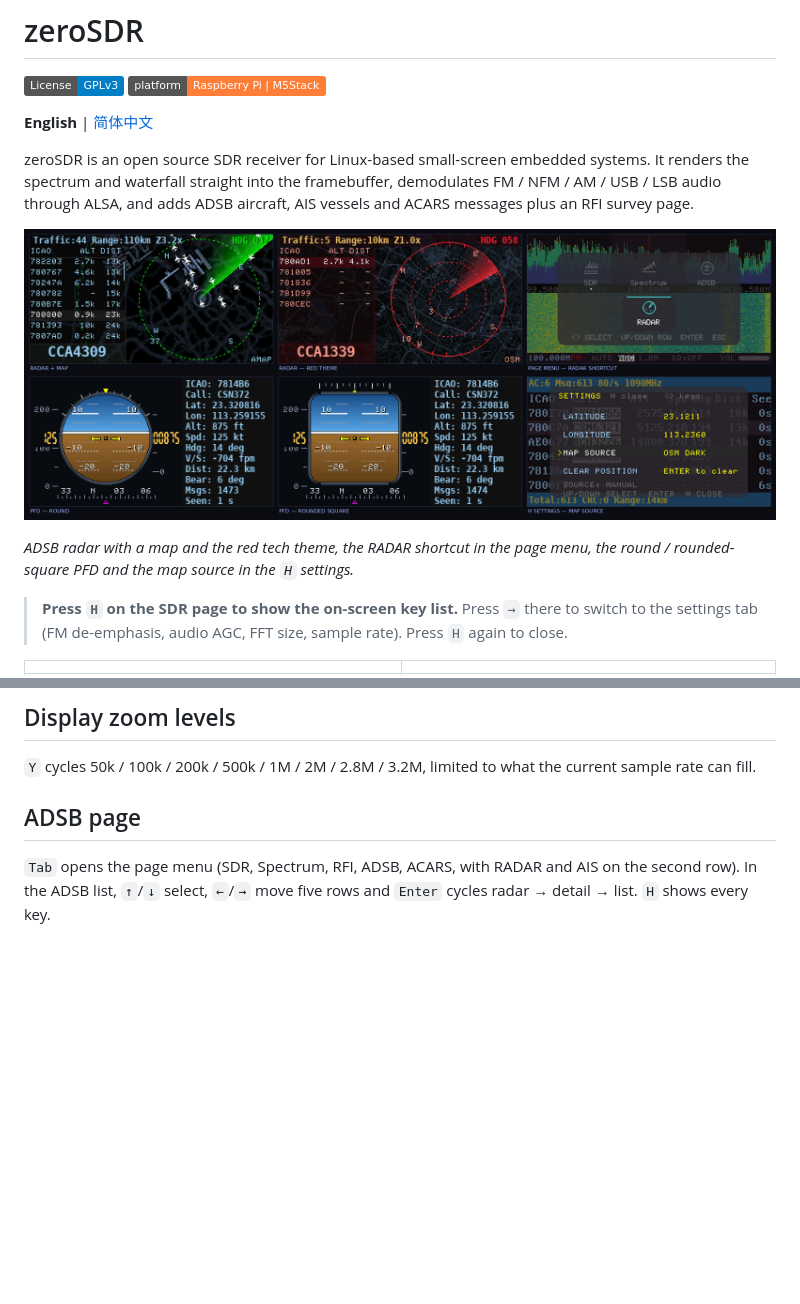
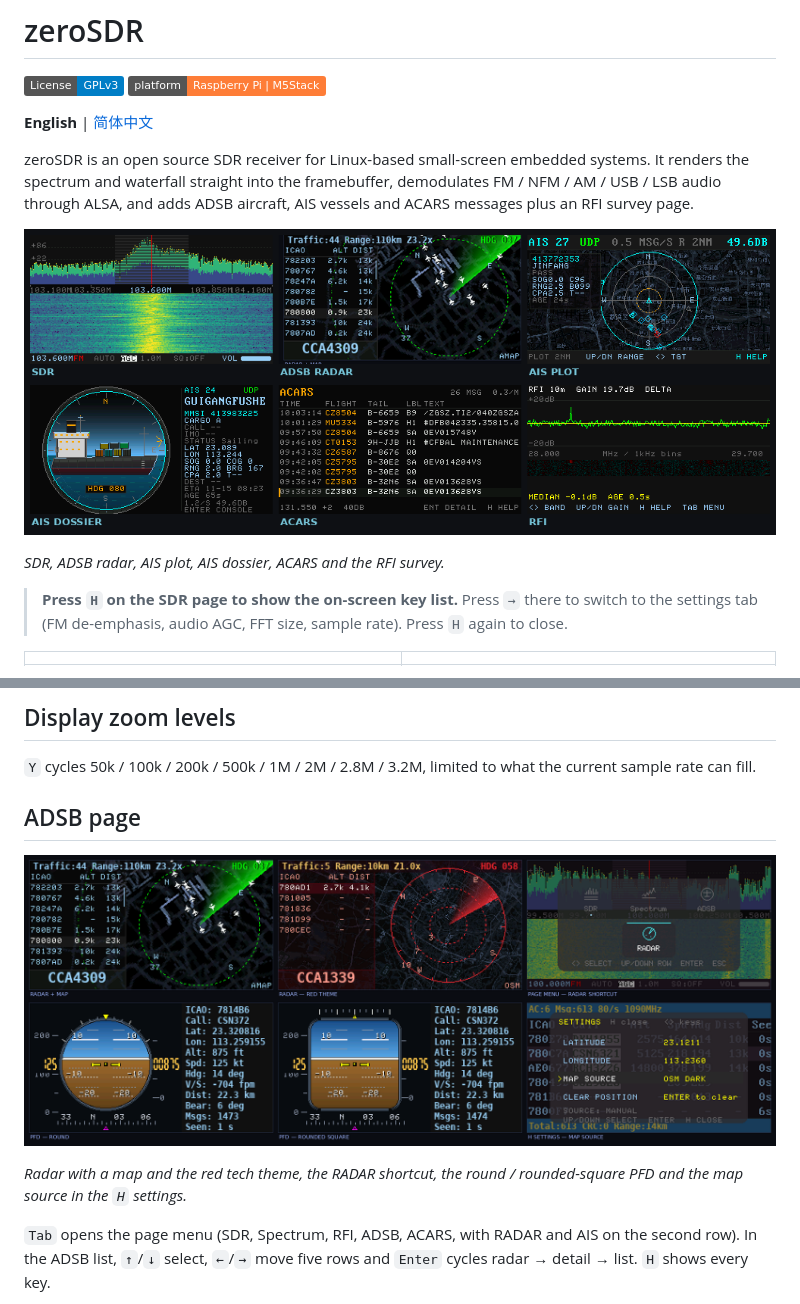
Before and after one commit to nullbeing/zerosdr, a Markdown page: README.md, 2 parts joined by grey strips. GitHub-like rendering; pictures changed too: images/showcase.png (added); badges without logos; blank space fills up the shorter version.

Commit message:
Use a combined showcase for the README header

```diff
--- a/README.md
+++ b/README.md
@@ -10,11 +10,9 @@ systems. It renders the spectrum and waterfall straight into the framebuffer,
 demodulates FM / NFM / AM / USB / LSB audio through ALSA, and adds ADSB
 aircraft, AIS vessels and ACARS messages plus an RFI survey page.
 
-![ADSB radar, PFD and settings](images/adsb-showcase.png)
+![zeroSDR pages](images/showcase.png)
 
-*ADSB radar with a map and the red tech theme, the RADAR shortcut in the
-page menu, the round / rounded-square PFD and the map source in the `H`
-settings.*
+*SDR, ADSB radar, AIS plot, AIS dossier, ACARS and the RFI survey.*
 
 > **Press `H` on the SDR page to show the on-screen key list.**
 > Press `→` there to switch to the settings tab (FM de-emphasis, audio AGC,
@@ -347,6 +345,11 @@ API key. Other values for `map.provider`:
 the current sample rate can fill.
 
 ## ADSB page
+
+![ADSB radar, PFD and settings](images/adsb-showcase.png)
+
+*Radar with a map and the red tech theme, the RADAR shortcut, the round /
+rounded-square PFD and the map source in the `H` settings.*
 
 `Tab` opens the page menu (SDR, Spectrum, RFI, ADSB, ACARS, with RADAR and
 AIS on the second row). In the ADSB list, `↑`/`↓` select, `←`/`→` move five
```
Also changed, not shown: README.zh-CN.md (+2 -3 lines).
